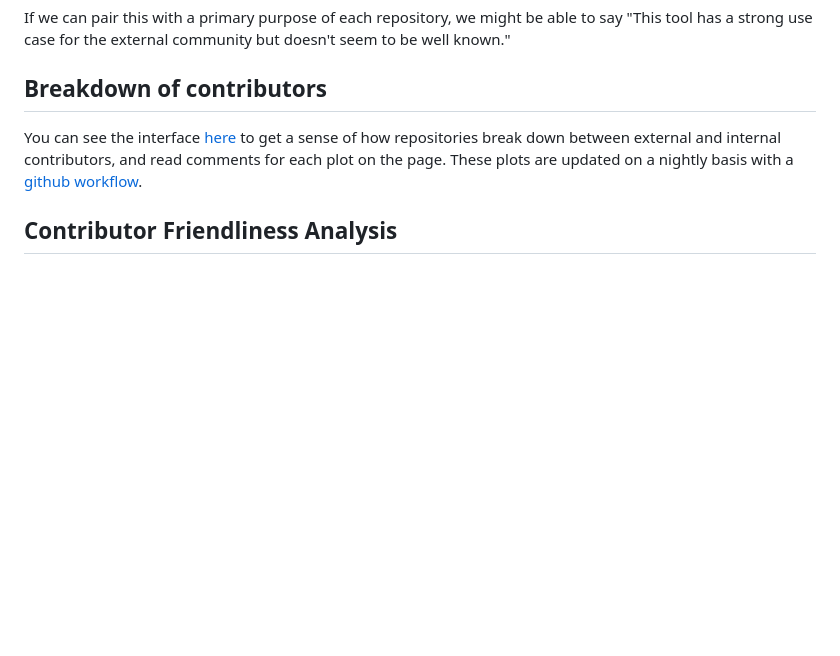
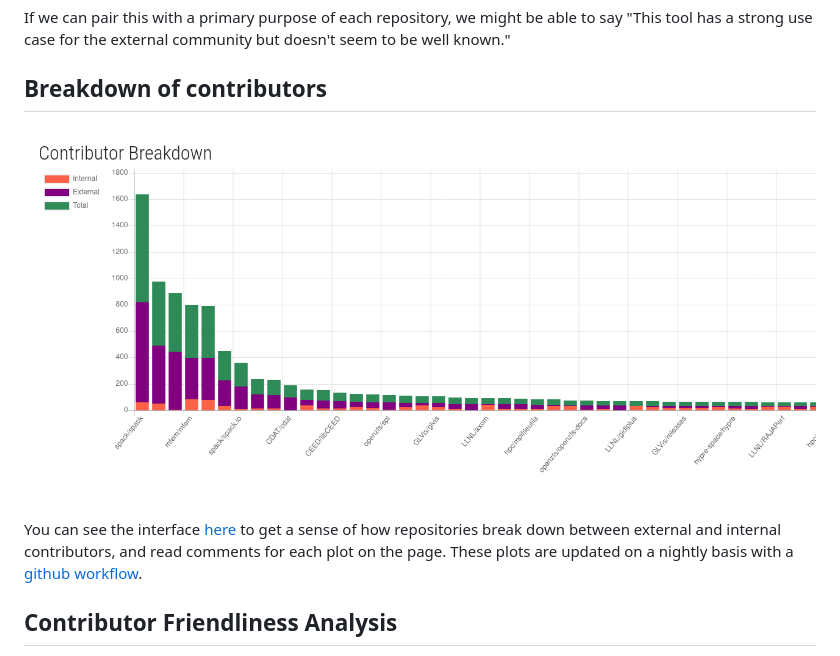
Before and after one commit to vsoch/llnl-contributors, a Markdown page: README.md, the part around the change. Rendered like a GitHub page; pictures changed too: img/plot.png (added); blank space fills up the shorter version.

Commit message:
add teaser plot
Signed-off-by: vsoch <vsoch@users.noreply.github.com>

```diff
--- a/README.md
+++ b/README.md
@@ -13,6 +13,8 @@ seem to be well known."
 
 ## Breakdown of contributors
 
+![img/plot.png](img/plot.png)
+
 You can see the interface [here](https://vsoch.github.io/llnl-contributors/) to
 get a sense of how repositories break down between external and internal contributors,
 and read comments for each plot on the page. These plots are updated on a nightly
```
